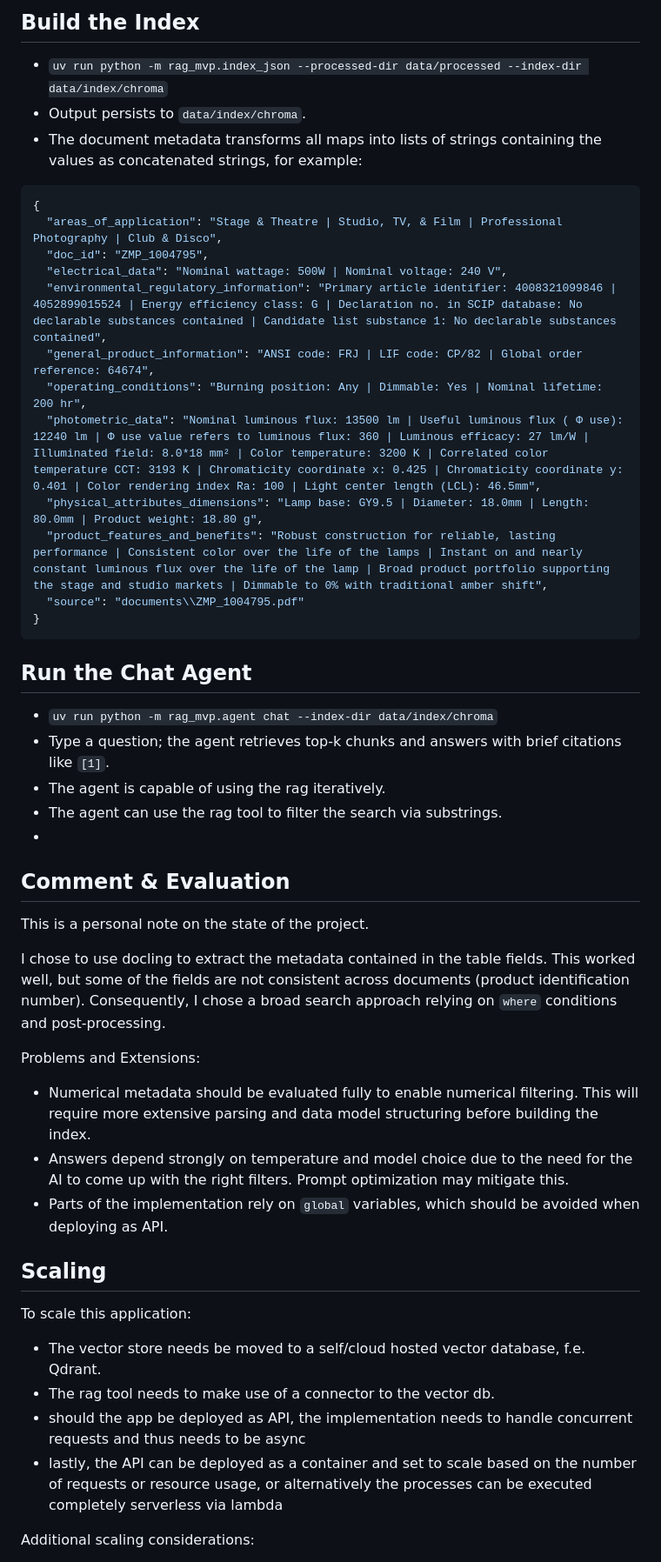
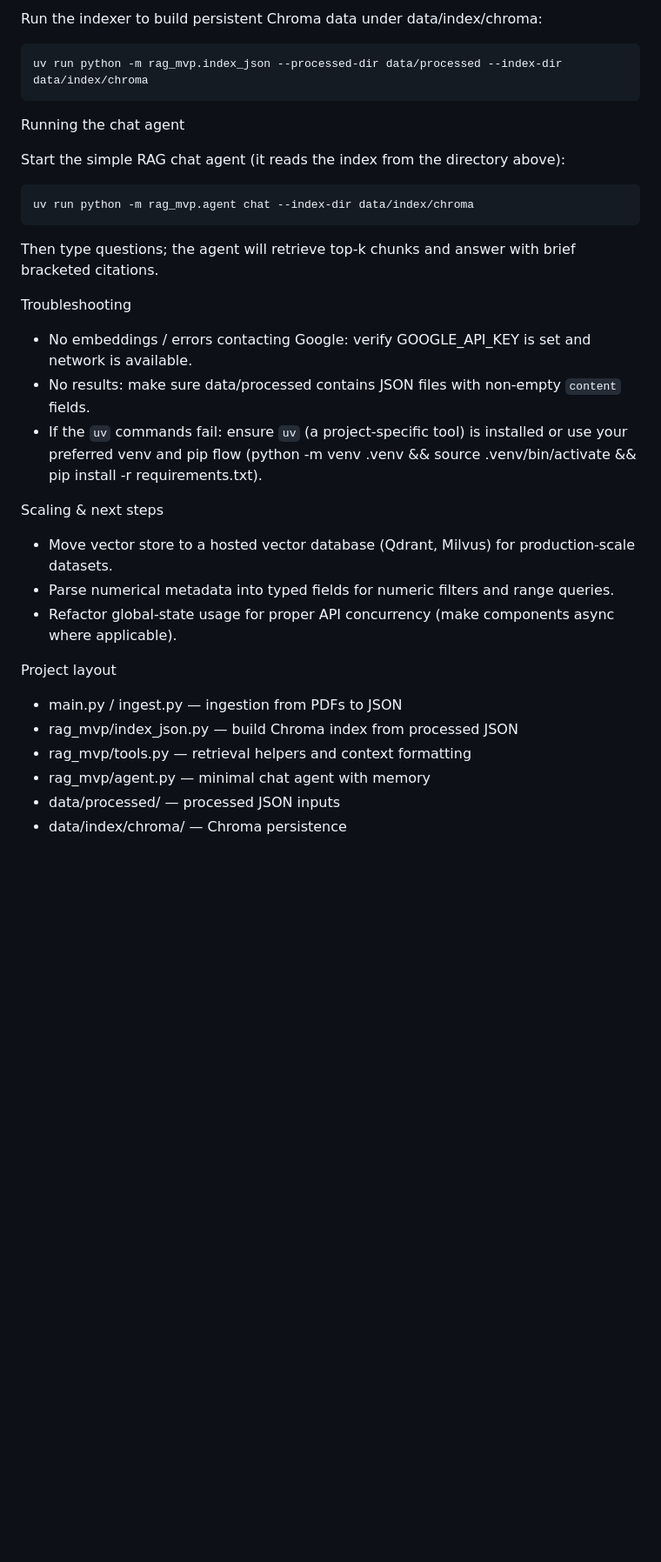
Before and after one commit to FilippTrigub/Agentic-RAG-with-Docling, a Markdown page: README.md, the part around one of its changes. Shown at 87% size. GitHub-like rendering; blank space fills up the shorter version.

Commit message:
docs(readme): rewrite repository documentation

````diff
--- a/README.md
+++ b/README.md
@@ -86,56 +54,31 @@ The indexer will also add `doc_id` from the filename.
 
-## Build the Index
+Run the indexer to build persistent Chroma data under data/index/chroma:
 
-- `uv run python -m rag_mvp.index_json --processed-dir data/processed --index-dir data/index/chroma`
-- Output persists to `data/index/chroma`.
-- The document metadata transforms all maps into lists of strings containing the values as concatenated strings, for
-  example:
+    uv run python -m rag_mvp.index_json --processed-dir data/processed --index-dir data/index/chroma
 
-```json
-{
-  "areas_of_application": "Stage & Theatre | Studio, TV, & Film | Professional Photography | Club & Disco",
-  "doc_id": "ZMP_1004795",
-  "electrical_data": "Nominal wattage: 500W | Nominal voltage: 240 V",
-  "environmental_regulatory_information": "Primary article identifier: 4008321099846 | 4052899015524 | Energy efficiency class: G | Declaration no. in SCIP database: No declarable substances contained | Candidate list substance 1: No declarable substances contained",
-  "general_product_information": "ANSI code: FRJ | LIF code: CP/82 | Global order reference: 64674",
-  "operating_conditions": "Burning position: Any | Dimmable: Yes | Nominal lifetime: 200 hr",
-  "photometric_data": "Nominal luminous flux: 13500 lm | Useful luminous flux ( Φ use): 12240 lm | Φ use value refers to luminous flux: 360 | Luminous efficacy: 27 lm/W | Illuminated field: 8.0*18 mm² | Color temperature: 3200 K | Correlated color temperature CCT: 3193 K | Chromaticity coordinate x: 0.425 | Chromaticity coordinate y: 0.401 | Color rendering index Ra: 100 | Light center length (LCL): 46.5mm",
-  "physical_attributes_dimensions": "Lamp base: GY9.5 | Diameter: 18.0mm | Length: 80.0mm | Product weight: 18.80 g",
-  "product_features_and_benefits": "Robust construction for reliable, lasting performance | Consistent color over the life of the lamps | Instant on and nearly constant luminous flux over the life of the lamp | Broad product portfolio supporting the stage and studio markets | Dimmable to 0% with traditional amber shift",
-  "source": "documents\\ZMP_1004795.pdf"
-}
-```
+Running the chat agent
 
-## Run the Chat Agent
+Start the simple RAG chat agent (it reads the index from the directory above):
 
-- `uv run python -m rag_mvp.agent chat --index-dir data/index/chroma`
-- Type a question; the agent retrieves top-k chunks and answers with brief citations like `[1]`.
-- The agent is capable of using the rag iteratively.
-- The agent can use the rag tool to filter the search via substrings.
--
+    uv run python -m rag_mvp.agent chat --index-dir data/index/chroma
 
-## Comment & Evaluation
+Then type questions; the agent will retrieve top-k chunks and answer with brief bracketed citations.
 
-This is a personal note on the state of the project.
+Troubleshooting
+- No embeddings / errors contacting Google: verify GOOGLE_API_KEY is set and network is available.
+- No results: make sure data/processed contains JSON files with non-empty `content` fields.
+- If the `uv` commands fail: ensure `uv` (a project-specific tool) is installed or use your preferred venv and pip flow (python -m venv .venv && source .venv/bin/activate && pip install -r requirements.txt).
 
-I chose to use docling to extract the metadata contained in the table fields. This worked well, but some of the fields
-are not consistent across documents (product identification number). Consequently, I chose a broad search approach
-relying on `where` conditions and post-processing.
+Scaling & next steps
+- Move vector store to a hosted vector database (Qdrant, Milvus) for production-scale datasets.
+- Parse numerical metadata into typed fields for numeric filters and range queries.
+- Refactor global-state usage for proper API concurrency (make components async where applicable).
 
-Problems and Extensions:
+Project layout
+- main.py / ingest.py — ingestion from PDFs to JSON
+- rag_mvp/index_json.py — build Chroma index from processed JSON
+- rag_mvp/tools.py — retrieval helpers and context formatting
+- rag_mvp/agent.py — minimal chat agent with memory
+- data/processed/ — processed JSON inputs
+- data/index/chroma/ — Chroma persistence
 
-- Numerical metadata should be evaluated fully to enable numerical filtering. This will require more extensive parsing and data model structuring before building the index.
-- Answers depend strongly on temperature and model choice due to the need for the AI to come up with the right filters. Prompt optimization may mitigate this.
-- Parts of the implementation rely on `global` variables, which should be avoided when deploying as API.
-
-## Scaling
-
-To scale this application:
-
-- The vector store needs be moved to a self/cloud hosted vector database, f.e. Qdrant.
-- The rag tool needs to make use of a connector to the vector db.
-- should the app be deployed as API, the implementation needs to handle concurrent requests and thus needs to be async
-- lastly, the API can be deployed as a container and set to scale based on the number of requests or resource usage, or alternatively the processes can be executed completely serverless via lambda
-
-Additional scaling considerations:
-
````
Also changed, not shown: other parts of README.md (+41 -89 lines).
